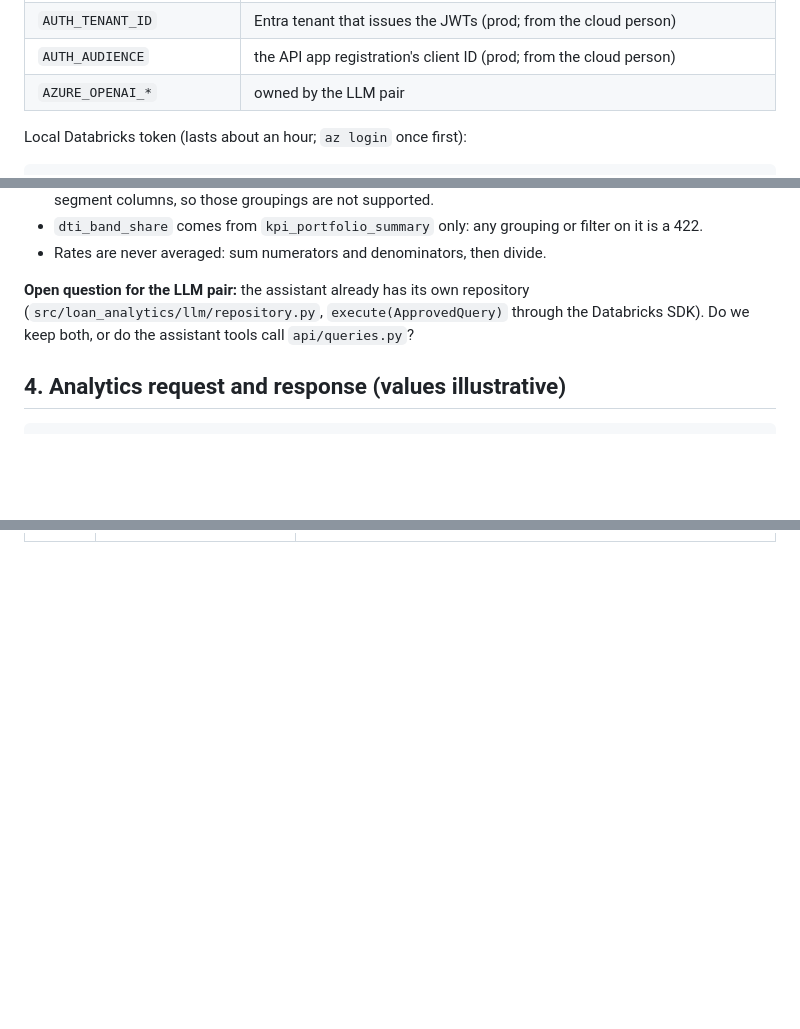
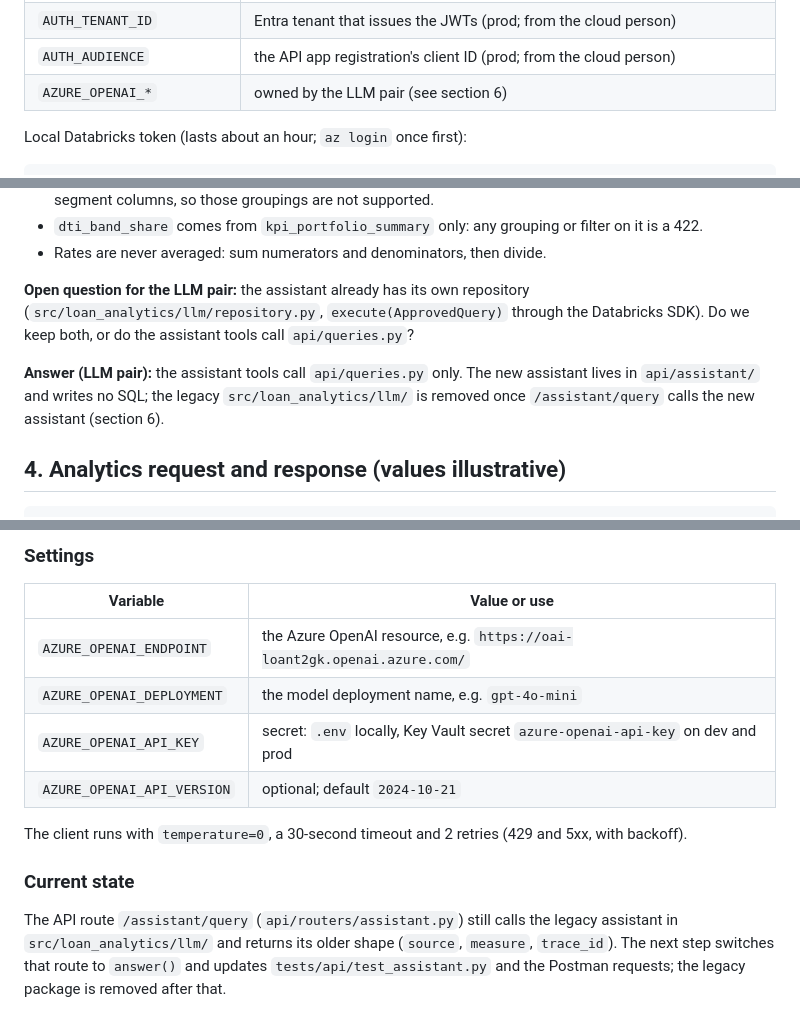
Before and after one commit to Air-Bler/banking-loan-portofolio-analytics, a Markdown page: docs/contracts.md, 3 parts joined by grey strips. Drawn GitHub-style; blank space fills up the shorter version.

Commit message:
docs: assistant contract

````diff
--- a/docs/contracts.md
+++ b/docs/contracts.md
@@ -19,7 +19,7 @@ Locally they come from `.env` (git-ignored); on dev and prod from Key Vault.
 | `DATABRICKS_SCHEMA` | **`team2`** (not `loans`) |
 | `AUTH_TENANT_ID` | Entra tenant that issues the JWTs (prod; from the cloud person) |
 | `AUTH_AUDIENCE` | the API app registration's client ID (prod; from the cloud person) |
-| `AZURE_OPENAI_*` | owned by the LLM pair |
+| `AZURE_OPENAI_*` | owned by the LLM pair (see section 6) |
 
 Local Databricks token (lasts about an hour; `az login` once first):
 
@@ -90,6 +90,10 @@ Rules:
 (`src/loan_analytics/llm/repository.py`, `execute(ApprovedQuery)` through the Databricks SDK).
 Do we keep both, or do the assistant tools call `api/queries.py`?
 
+**Answer (LLM pair):** the assistant tools call `api/queries.py` only. The new assistant lives in
+`api/assistant/` and writes no SQL; the legacy `src/loan_analytics/llm/` is removed once
+`/assistant/query` calls the new assistant (section 6).
+
 ## 4. Analytics request and response (values illustrative)
 
 ```json
@@ -131,0 +212,17 @@ ISO 8601 UTC. Formatting is the frontend's job.
+### Settings
+
+| Variable | Value or use |
+|---|---|
+| `AZURE_OPENAI_ENDPOINT` | the Azure OpenAI resource, e.g. `https://oai-loant2gk.openai.azure.com/` |
+| `AZURE_OPENAI_DEPLOYMENT` | the model deployment name, e.g. `gpt-4o-mini` |
+| `AZURE_OPENAI_API_KEY` | secret: `.env` locally, Key Vault secret `azure-openai-api-key` on dev and prod |
+| `AZURE_OPENAI_API_VERSION` | optional; default `2024-10-21` |
+
+The client runs with `temperature=0`, a 30-second timeout and 2 retries (429 and 5xx, with backoff).
+
+### Current state
+
+The API route `/assistant/query` (`api/routers/assistant.py`) still calls the legacy assistant in
+`src/loan_analytics/llm/` and returns its older shape (`source`, `measure`, `trace_id`). The next
+step switches that route to `answer()` and updates `tests/api/test_assistant.py` and the Postman
+requests; the legacy package is removed after that.
````
Also changed, not shown: other parts of docs/contracts.md (+76 -0 lines).
